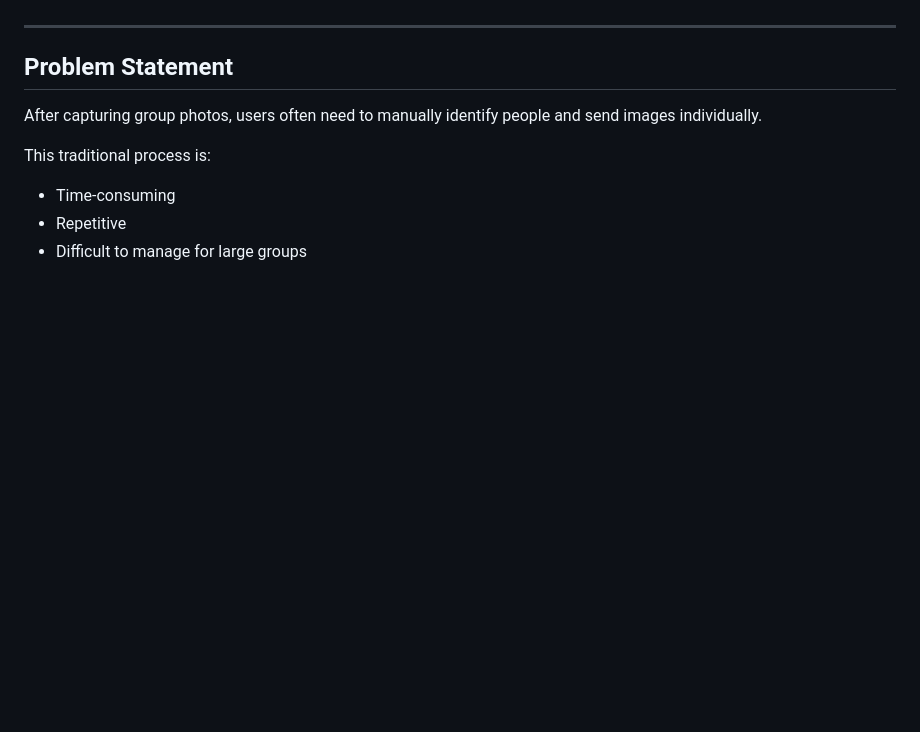
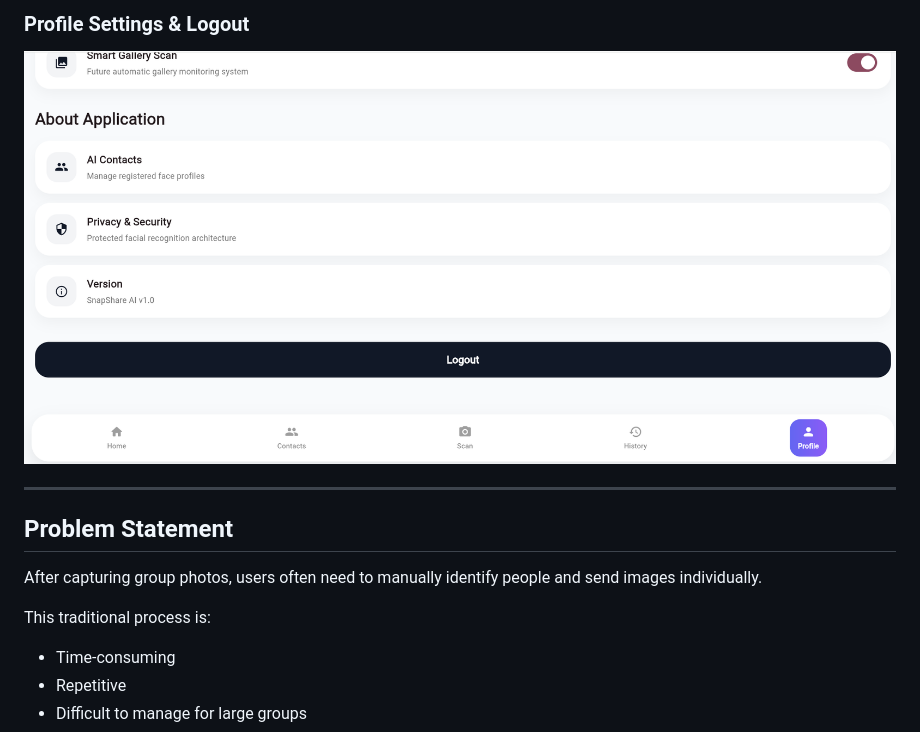
Before and after one commit to Bhagyajyothi-sk/SnapShareAI, a Markdown page: README.md, the part around one of its changes. GitHub-like rendering; blank space fills up the shorter version.

```diff
--- a/README.md
+++ b/README.md
@@ -14,3 +44,5 @@ The platform combines Flutter mobile development, FastAPI backend services, Mong
+### Profile Settings & Logout
+![Profile Logout](screenshots/Screenshot%202026-06-07%20212008.png)
 
 ---
 
```
Also changed, not shown: other parts of README.md (+30 -0 lines).
